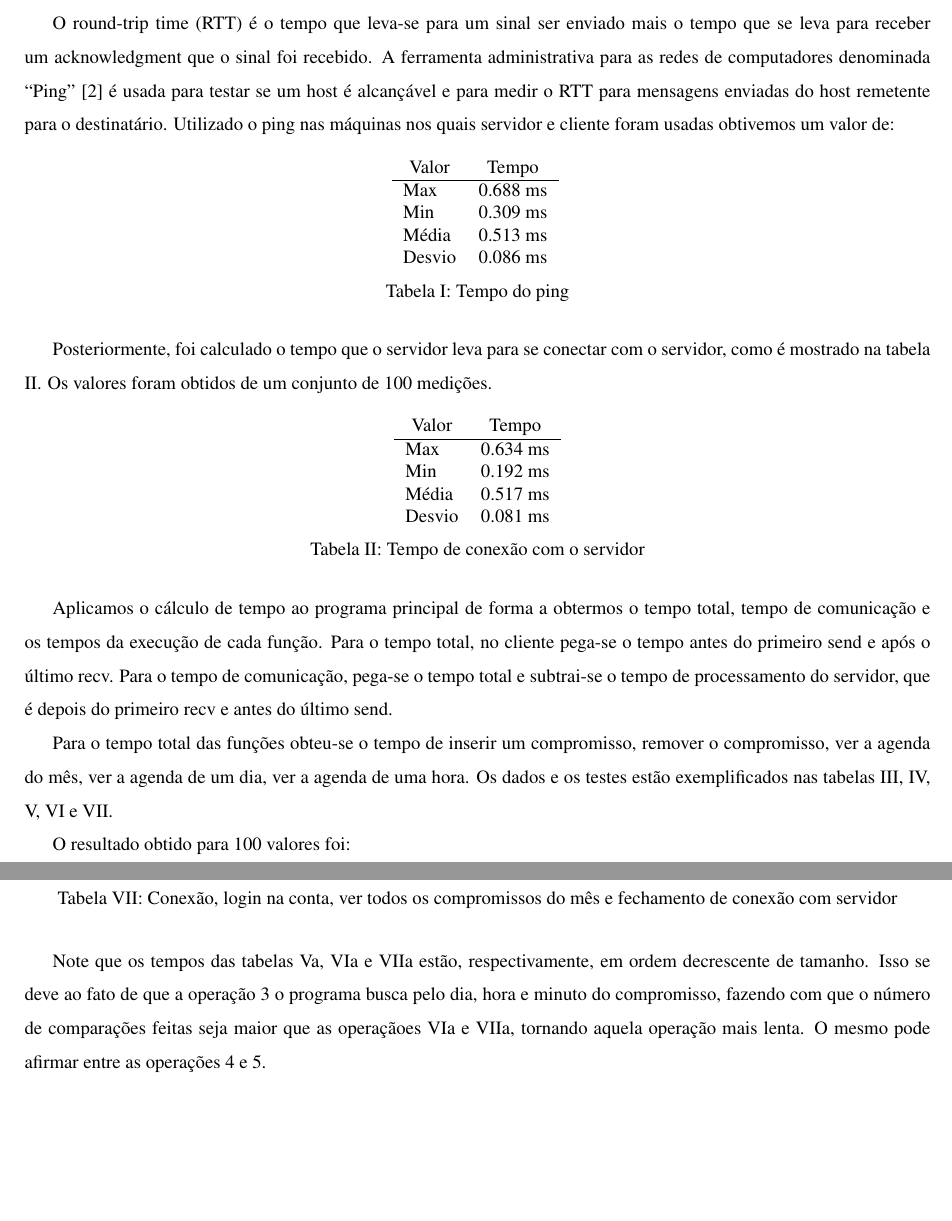
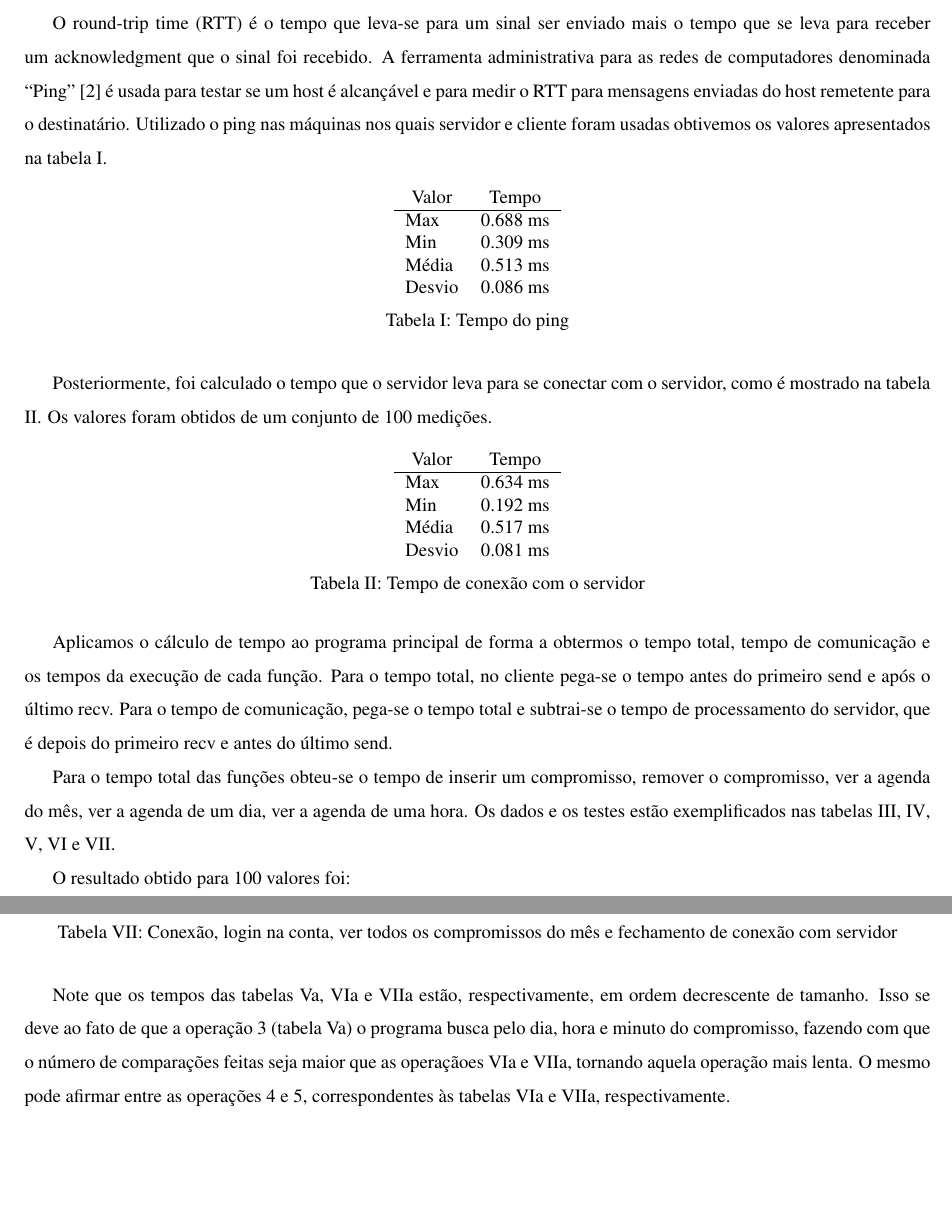
Before and after one commit to tiagochst/mc823-1s2011-tcs-mkm, a LaTeX paper (lab1/lab1.tex): two parts of pages 7 and 8 of 9, joined at a grey line, cut so that both start at the same text, the shorter picture padded with empty space. Compiled offline with pdfLaTeX; a LaTeX package or settings file that is missing is left out.

Commit message:
mais algumas referencias arrumadas

```diff
--- a/lab1/lab1.tex
+++ b/lab1/lab1.tex
@@ -341,7 +341,7 @@ Listaremos a seguir algumas funções implementadas de interação:
   medir o RTT para mensagens enviadas do host remetente para o
   destinatário.
   Utilizado o ping nas máquinas nos quais servidor e cliente foram
-  usadas obtivemos um valor de:
+  usadas obtivemos os valores apresentados na tabela \ref{pingtime}.
 
   \begin{table}[h!]
     \begin{center}
@@ -353,10 +353,9 @@ Listaremos a seguir algumas funções implementadas de interação:
           Média & 0.513 ms \\
           Desvio & 0.086 ms
         \end{tabular}
-        \label{pingtime}
     \end{center}
     \vspace{-5mm}
-    \caption{Tempo do ping}
+    \caption{Tempo do ping}        \label{pingtime}
   \end{table}
 
   Posteriormente,  foi calculado o tempo que o servidor leva para se
@@ -388,7 +387,8 @@ Aplicamos o cálculo de tempo ao programa principal de
   Para o tempo total das funções obteu-se o tempo de inserir um
   compromisso, remover o compromisso, ver a agenda do mês, ver a agenda
   de um dia, ver a agenda de uma hora. Os dados e os testes estão
-  exemplificados nas tabelas III, IV, V, VI e VII.
+  exemplificados nas tabelas \ref{op1}, \ref{op2}, \ref{op3},
+  \ref{op4} e \ref{op5}.
 
   O resultado obtido para 100 valores foi:
 
@@ -551,11 +553,19 @@ Aplicamos o cálculo de tempo ao programa principal de
 
     \end{center}
     \vspace{-5mm}
-    \caption{Conexão, login na conta, ver todos os compromissos do mês e fechamento de conexão com servidor}
+    \caption{Conexão, login na conta, ver todos os compromissos do mês
+      e fechamento de conexão com servidor} \label{op5}
   \end{table}
 
 
-  Note que os tempos das tabelas \ref{total3}, \ref{total4} e \ref{total5} estão, respectivamente, em ordem decrescente de tamanho. Isso se deve ao fato de que a operação 3 o programa busca pelo dia, hora e minuto do compromisso, fazendo com que o número de comparações feitas seja maior que as operaçãoes \ref{total4} e \ref{total5}, tornando aquela operação mais lenta. O mesmo pode afirmar entre as operações 4 e 5.
+  Note que os tempos das tabelas \ref{total3}, \ref{total4} e
+  \ref{total5} estão, respectivamente, em ordem decrescente de
+  tamanho. Isso se deve ao fato de que a operação 3 (tabela
+  \ref{total3}) o programa busca pelo dia, hora e minuto do
+  compromisso, fazendo com que o número de comparações feitas seja
+  maior que as operaçãoes \ref{total4} e \ref{total5}, tornando aquela
+  operação mais lenta. O mesmo pode afirmar entre as operações 4 e 5,
+  correspondentes às tabelas \ref{total4} e \ref{total5}, respectivamente.
 
 \subsection{Comparação de tecnologias}
 
```
Also changed, not shown: lab1/lab1.pdf, lab1/lab1.tex (10 more changed lines), 2 other files.
